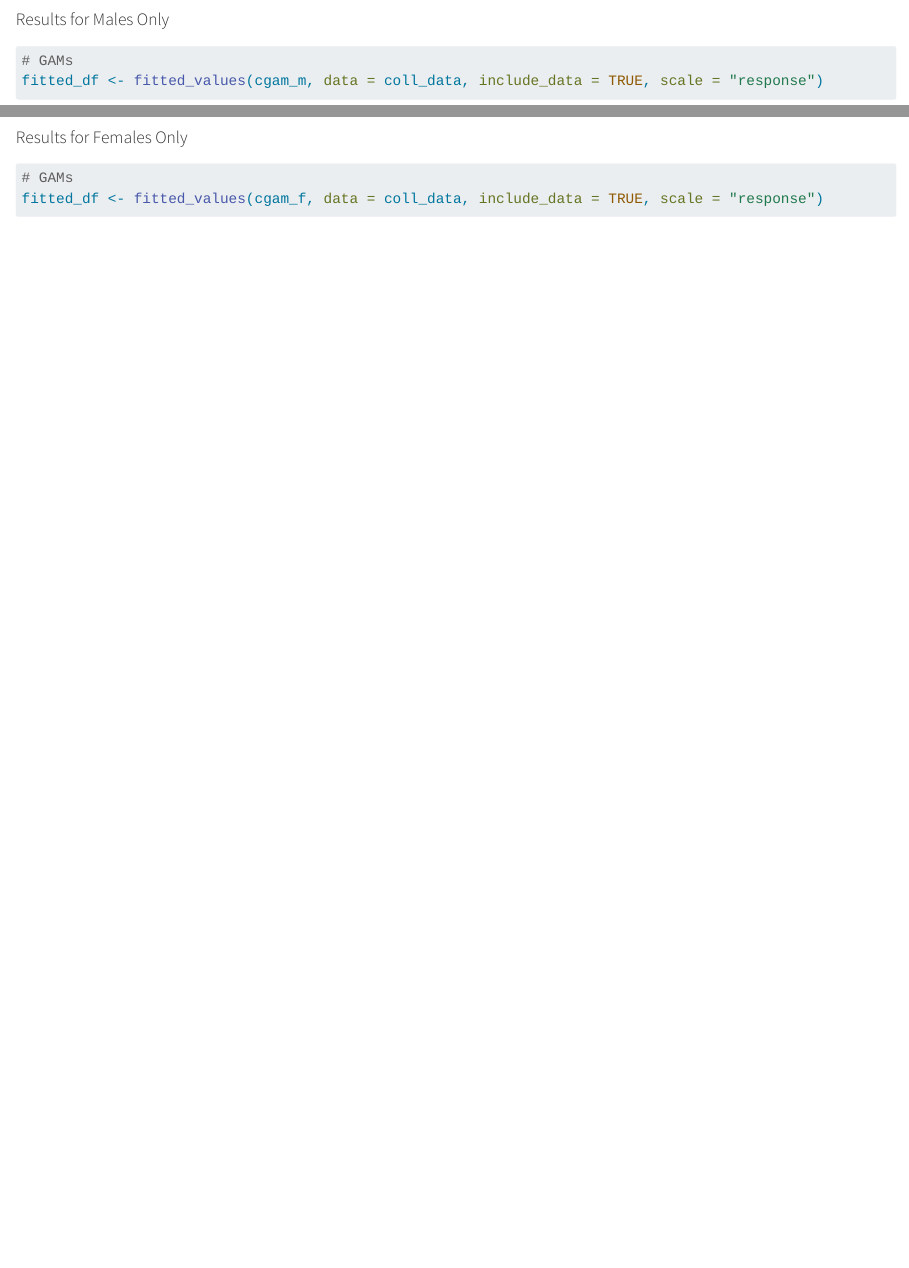
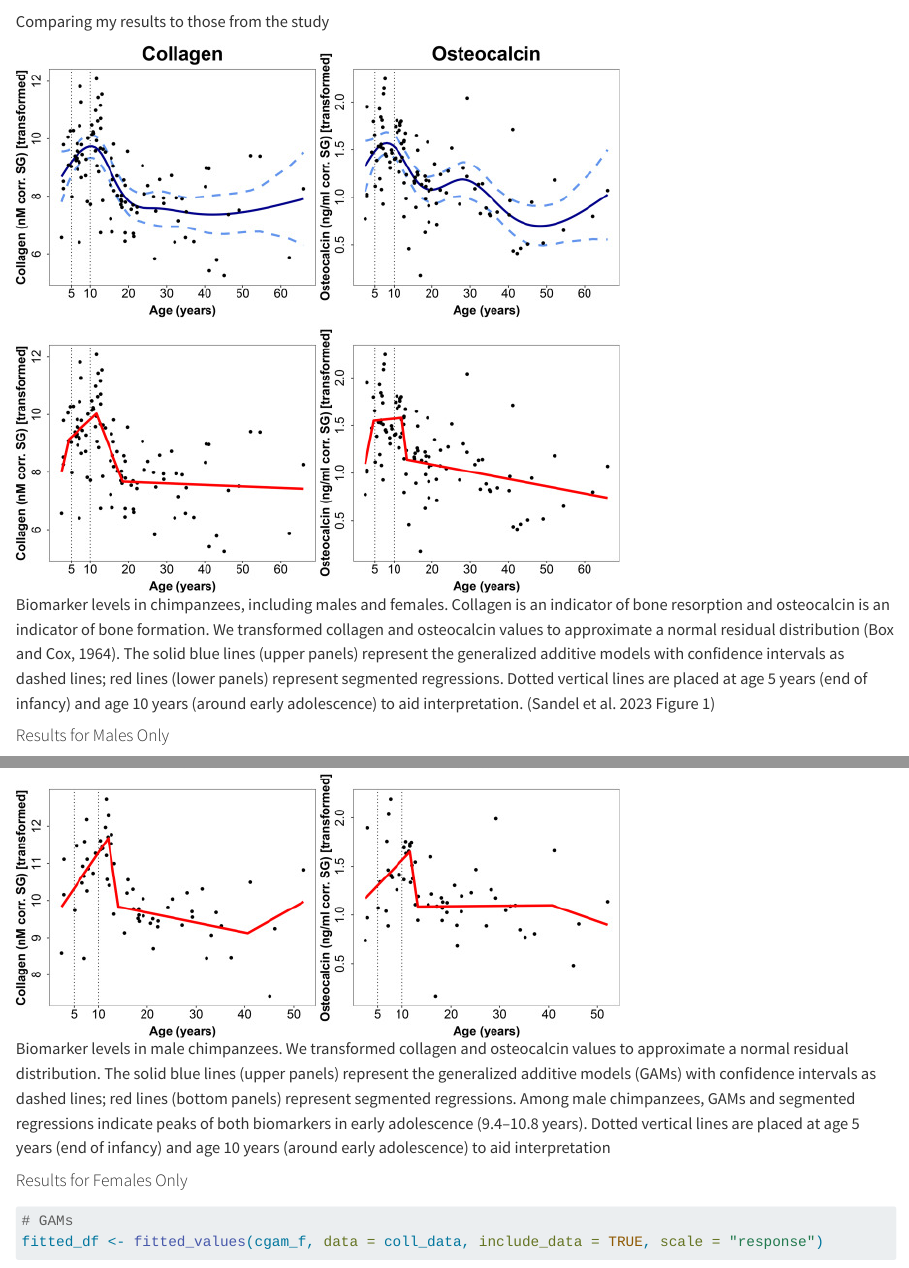
Before and after one commit to bygentry/AN588_DataAnalysisRecreation_gentrym1, a Quarto document (recreation.qmd): the page in a window 1100 px wide, from 11480 px down, and a second part further down, joined at a grey line. Rendered offline with R 4.5, knitr and Pandoc in place of Quarto, with nearby package versions; some code elsewhere in the file could not run offline; long lines of code are wrapped.

Commit message:
added figures from source paper

````diff
--- a/recreation.qmd
+++ b/recreation.qmd
@@ -379,6 +379,10 @@ p.osmf <- ggplot(fitted_df, aes(x = mean_age, y = o_conT)) +
 ggarrange(p.cgmf, p.ogmf, p.csmf, p.osmf, nrow = 2, ncol = 2)
 ```
 
+Comparing my results to those from the study
+
+![Biomarker levels in chimpanzees, including males and females. Collagen is an indicator of bone resorption and osteocalcin is an indicator of bone formation. We transformed collagen and osteocalcin values to approximate a normal residual distribution (Box and Cox, 1964). The solid blue lines (upper panels) represent the generalized additive models with confidence intervals as dashed lines; red lines (lower panels) represent segmented regressions. Dotted vertical lines are placed at age 5 years (end of infancy) and age 10 years (around early adolescence) to aid interpretation. (Sandel et al. 2023 Figure 1)](img/figure1.png)
+
 #### Results for Males Only
 
 ```{r}
@@ -448,6 +452,8 @@ p.osm <- ggplot(fitted_df, aes(x = mean_age, y = o_conT)) +
 ggarrange(p.cgm, p.ogm, p.csm, p.osm,nrow = 2, ncol = 2)
 ```
 
+![Biomarker levels in male chimpanzees. We transformed collagen and osteocalcin values to approximate a normal residual distribution. The solid blue lines (upper panels) represent the generalized additive models (GAMs) with confidence intervals as dashed lines; red lines (bottom panels) represent segmented regressions. Among male chimpanzees, GAMs and segmented regressions indicate peaks of both biomarkers in early adolescence (9.4–10.8 years). Dotted vertical lines are placed at age 5 years (end of infancy) and age 10 years (around early adolescence) to aid interpretation](img/figure2.png)
+
 #### Results for Females Only
 
 ```{r}
````
Also changed, not shown: recreation.html, recreation_files/figure-html/making plots - both sexes-1.png, recreation_files/figure-html/making plots - females only-1.png, recreation_files/figure-html/making plots - males only-1.png, recreation.qmd (2 more changed lines).
